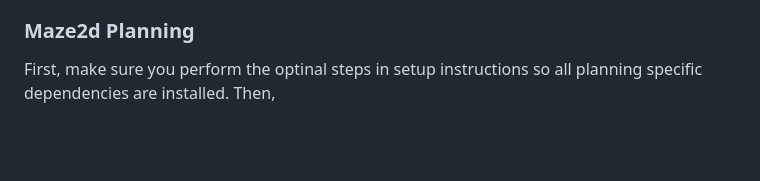
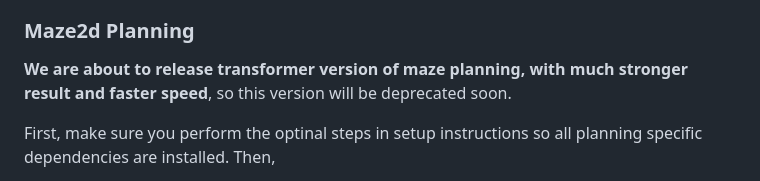
Before and after one commit to buoyancy99/diffusion-forcing, a Markdown page: README.md, the part around the change. GitHub-like rendering; blank space fills up the shorter version.

```diff
--- a/README.md
+++ b/README.md
@@ -103,6 +103,7 @@ To run on the real robot, connect two realsense cameras to the server and run
 The robot will send a plan to a specified port via zeromq, upon receiving a planning request. Robot code is by request.
 
 ### Maze2d Planning
+**We are about to release transformer version of maze planning, with much stronger result and faster speed**, so this version will be deprecated soon.
 
 First, make sure you perform the optinal steps in setup instructions so all planning specific dependencies are installed. Then,
 
```
